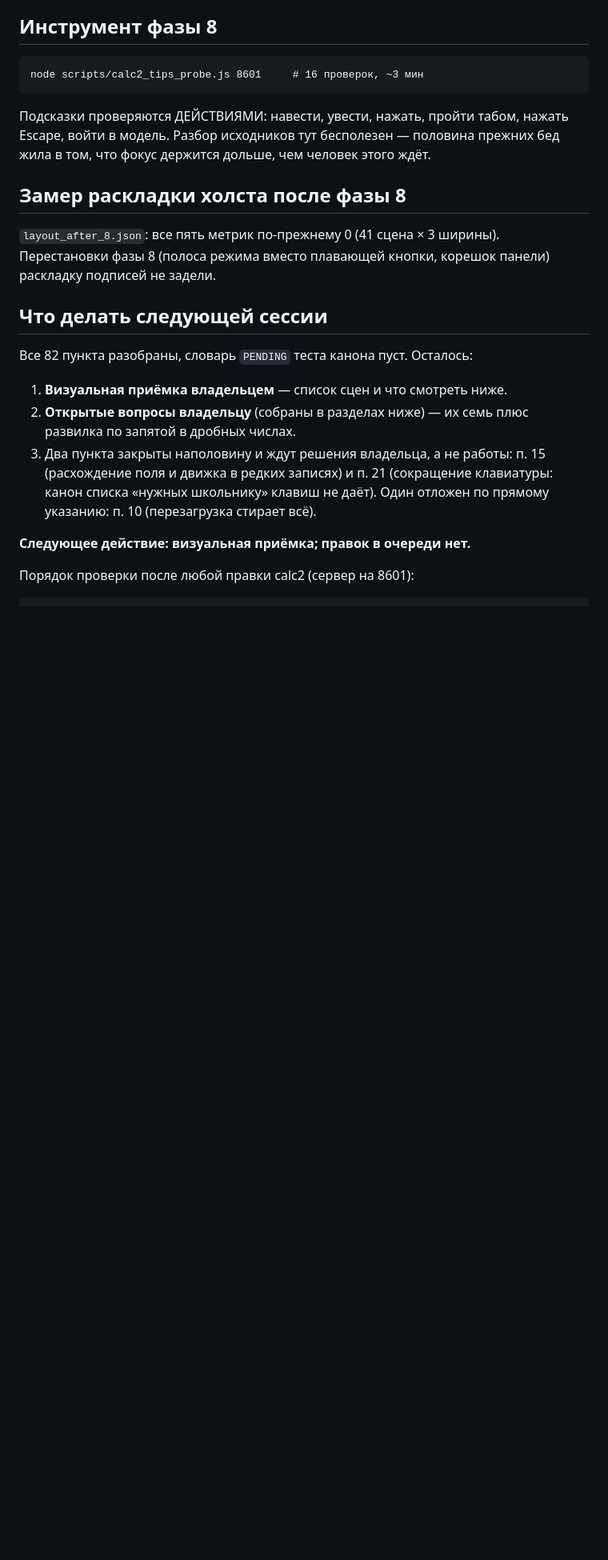
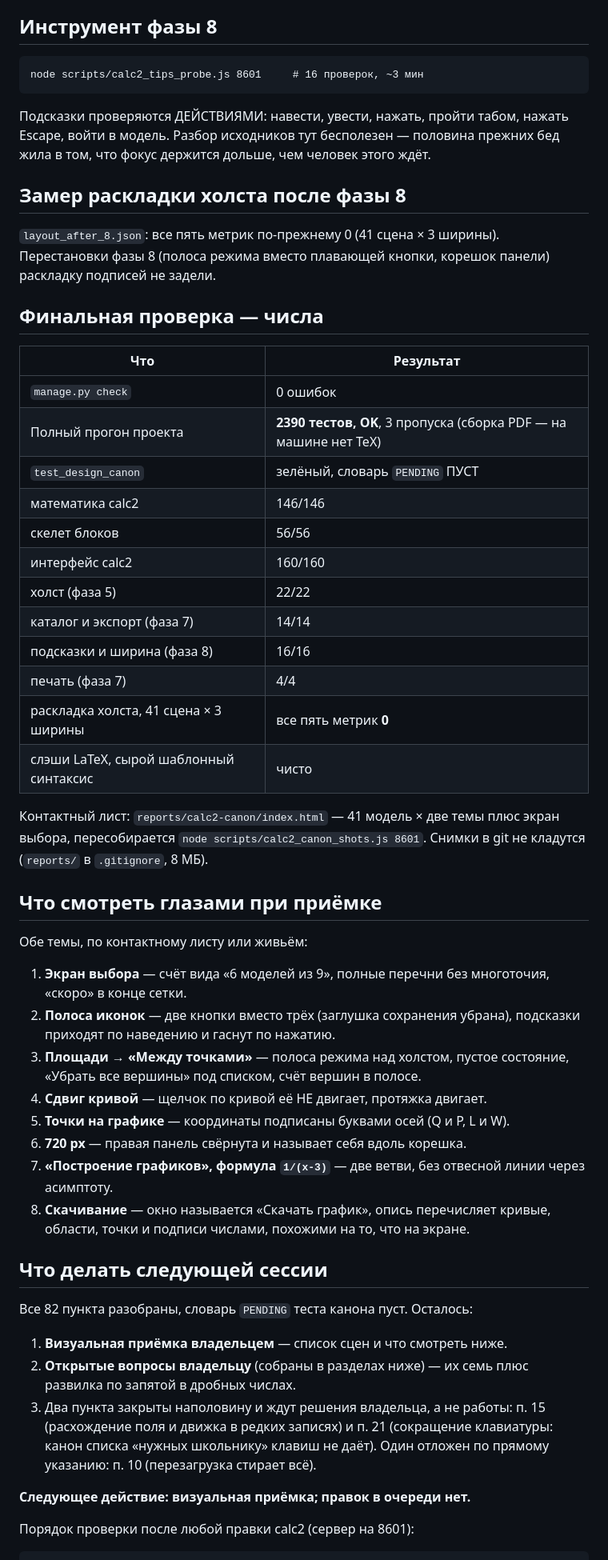
Before and after one commit to malinovskiy-makar/qls, a Markdown page: reports/calc2-canon/PROGRESS.md, the part around the change. Shown at 80% size. Drawn GitHub-style; blank space fills up the shorter version.

Commit message:
calc2-canon: финальная проверка — числа и список для приёмки глазами
Полный прогон проекта: 2390 тестов, OK, 3 пропуска (сборка PDF, на машине
нет TeX). Все приборы фазы зелёные, раскладка холста — пять метрик по нулю
на 41 сцене. В PROGRESS.md добавлен список из восьми вещей, которые видно
только глазами.

Co-Authored-By: Claude Opus 5 <noreply@anthropic.com>

```diff
--- a/reports/calc2-canon/PROGRESS.md
+++ b/reports/calc2-canon/PROGRESS.md
@@ -485,6 +485,45 @@ node scripts/calc2_tips_probe.js 8601     # 16 проверок, ~3 мин
 Перестановки фазы 8 (полоса режима вместо плавающей кнопки, корешок панели)
 раскладку подписей не задели.
 
+## Финальная проверка — числа
+
+| Что | Результат |
+|---|---|
+| `manage.py check` | 0 ошибок |
+| Полный прогон проекта | **2390 тестов, OK**, 3 пропуска (сборка PDF — на машине нет TeX) |
+| `test_design_canon` | зелёный, словарь `PENDING` ПУСТ |
+| математика calc2 | 146/146 |
+| скелет блоков | 56/56 |
+| интерфейс calc2 | 160/160 |
+| холст (фаза 5) | 22/22 |
+| каталог и экспорт (фаза 7) | 14/14 |
+| подсказки и ширина (фаза 8) | 16/16 |
+| печать (фаза 7) | 4/4 |
+| раскладка холста, 41 сцена × 3 ширины | все пять метрик **0** |
+| слэши LaTeX, сырой шаблонный синтаксис | чисто |
+
+Контактный лист: `reports/calc2-canon/index.html` — 41 модель × две темы плюс
+экран выбора, пересобирается `node scripts/calc2_canon_shots.js 8601`.
+Снимки в git не кладутся (`reports/` в `.gitignore`, 8 МБ).
+
+## Что смотреть глазами при приёмке
+
+Обе темы, по контактному листу или живьём:
+
+1. **Экран выбора** — счёт вида «6 моделей из 9», полные перечни без
+   многоточия, «скоро» в конце сетки.
+2. **Полоса иконок** — две кнопки вместо трёх (заглушка сохранения убрана),
+   подсказки приходят по наведению и гаснут по нажатию.
+3. **Площади → «Между точками»** — полоса режима над холстом, пустое
+   состояние, «Убрать все вершины» под списком, счёт вершин в полосе.
+4. **Сдвиг кривой** — щелчок по кривой её НЕ двигает, протяжка двигает.
+5. **Точки на графике** — координаты подписаны буквами осей (Q и P, L и W).
+6. **720 px** — правая панель свёрнута и называет себя вдоль корешка.
+7. **«Построение графиков», формула `1/(x-3)`** — две ветви, без отвесной
+   линии через асимптоту.
+8. **Скачивание** — окно называется «Скачать график», опись перечисляет
+   кривые, области, точки и подписи числами, похожими на то, что на экране.
+
 ## Что делать следующей сессии
 
 Все 82 пункта разобраны, словарь `PENDING` теста канона пуст. Осталось:
```
